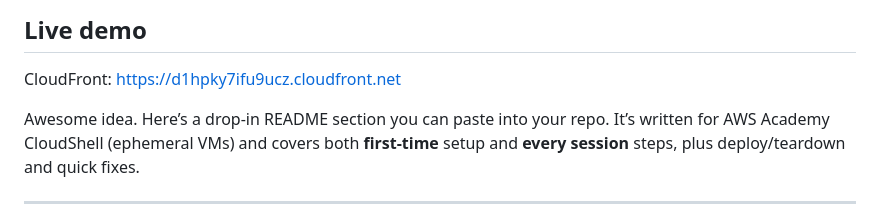
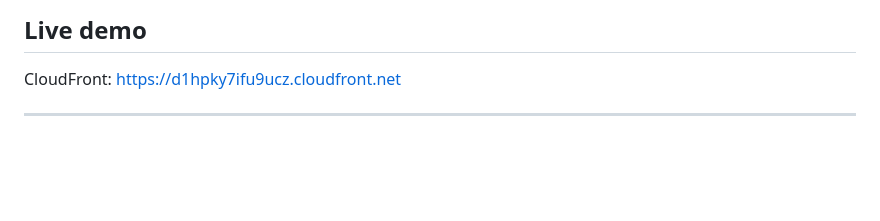
Before and after one commit to hazzymazzy/retail-ecommerce-migration, a Markdown page: README.md, the part around the change. GitHub-like rendering; blank space fills up the shorter version.

```diff
--- a/README.md
+++ b/README.md
@@ -27,8 +27,6 @@ terraform destroy
 ## Live demo
 CloudFront: https://d1hpky7ifu9ucz.cloudfront.net
 
-
- Awesome idea. Here’s a drop-in README section you can paste into your repo. It’s written for AWS Academy CloudShell (ephemeral VMs) and covers both **first-time** setup and **every session** steps, plus deploy/teardown and quick fixes.
 
 ---
 
```
